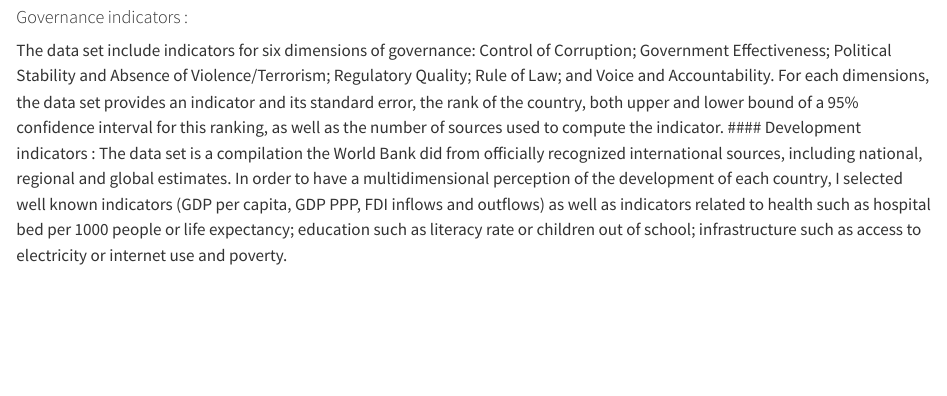
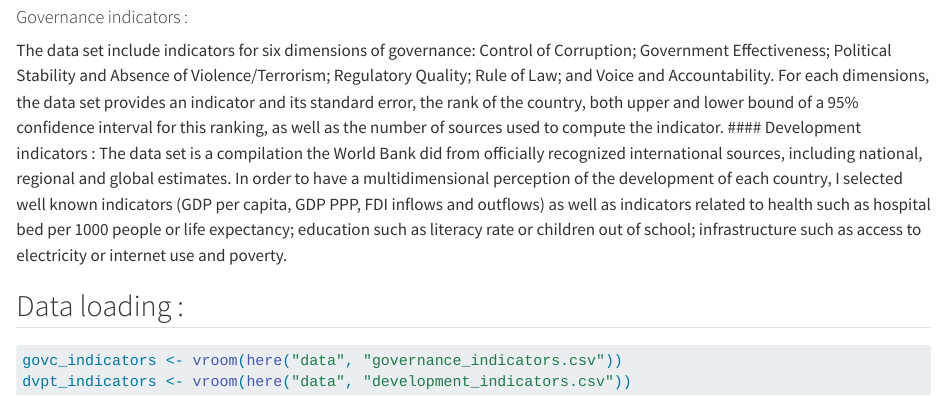
Before and after one commit to E10is3/final-project, a Quarto document (project_goal&data_description.qmd): the page in a window 1100 px wide, from 710 px down. Rendered offline with R 4.5, knitr and Pandoc in place of Quarto, with nearby package versions; some code elsewhere in the file could not run offline.

Commit message:
Data loading

````diff
--- a/project_goal&data_description.qmd
+++ b/project_goal&data_description.qmd
@@ -25,9 +25,16 @@ The second data set includes development indicators, available via this link : [
 
 To get the exact same .csv file, select all the 266 countries available, the years 2020, 2021 and 2022, and the 29 variable series listed in the description below.
 
-
 ## Description of the sources :
 #### Governance indicators :
 The data set include indicators for six dimensions of governance: Control of Corruption; Government Effectiveness; Political Stability and Absence of Violence/Terrorism;  Regulatory Quality; Rule of Law; and Voice and Accountability. For each dimensions, the data set provides an indicator and its standard error, the rank of the country, both upper and lower bound of a 95% confidence interval for this ranking, as well as the number of sources used to compute the indicator.
 #### Development indicators :
 The data set is a compilation the World Bank did from officially recognized international sources, including national, regional and global estimates. In order to have a multidimensional perception of the development of each country, I selected well known indicators (GDP per capita, GDP PPP, FDI inflows and outflows) as well as indicators related to health such as hospital bed per 1000 people or life expectancy; education such as literacy rate or children out of school; infrastructure such as access to electricity or internet use and poverty.
+
+## Data loading :
+
+```{r}
+#| message: false
+govc_indicators <- vroom(here("data", "governance_indicators.csv"))
+dvpt_indicators <- vroom(here("data", "development_indicators.csv"))
+```
````
